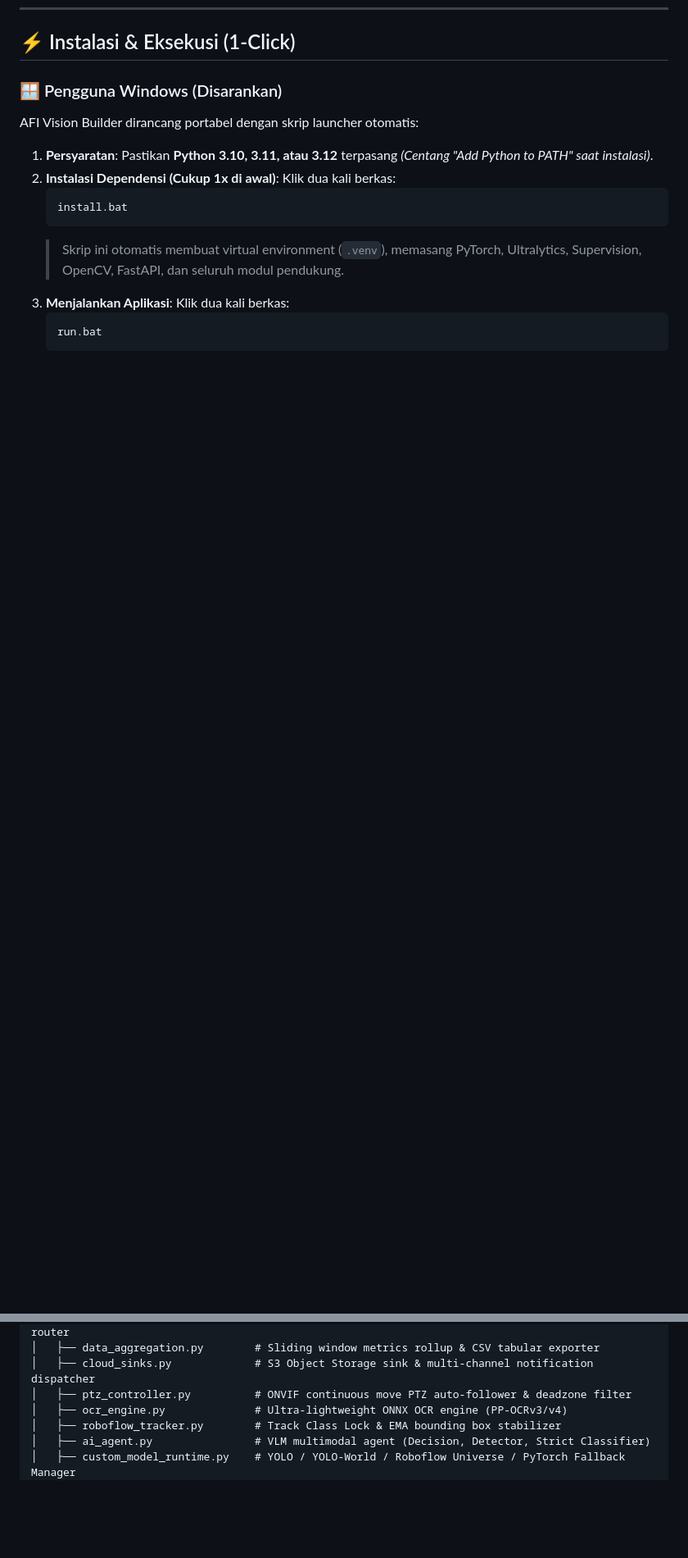
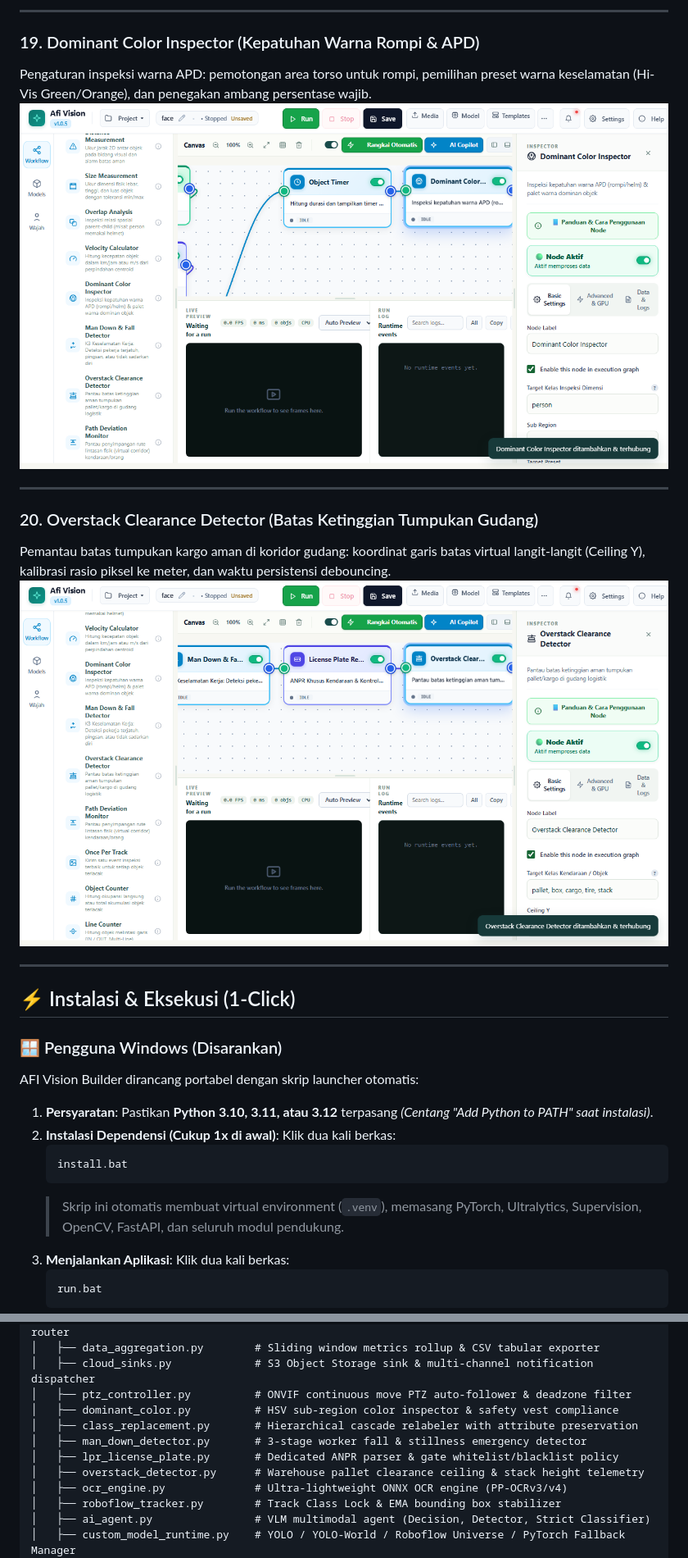
Before and after one commit to Annaskhadafi/afivisionbuilder, a Markdown page: README.md, 2 parts joined by grey strips. Shown: that part at 82% size. Drawn GitHub-style; pictures changed too: docs/screenshots/25_dominant_color_inspector.png (added), docs/screenshots/26_overstack_clearance_inspector.png (added); blank space fills up the shorter version.

```diff
--- a/README.md
+++ b/README.md
@@ -308,3 +332,17 @@ Node Object Timer melacak waktu keberadaan setiap objek terdeteksi di frame vide
+---
+
+### 19. Dominant Color Inspector (Kepatuhan Warna Rompi & APD)
+Pengaturan inspeksi warna APD: pemotongan area torso untuk rompi, pemilihan preset warna keselamatan (Hi-Vis Green/Orange), dan penegakan ambang persentase wajib.
+![Dominant Color Inspector](docs/screenshots/25_dominant_color_inspector.png)
+
+---
+
+### 20. Overstack Clearance Detector (Batas Ketinggian Tumpukan Gudang)
+Pemantau batas tumpukan kargo aman di koridor gudang: koordinat garis batas virtual langit-langit (Ceiling Y), kalibrasi rasio piksel ke meter, dan waktu persistensi debouncing.
+![Overstack Clearance Inspector](docs/screenshots/26_overstack_clearance_inspector.png)
+
+---
+
 ## ⚡ Instalasi & Eksekusi (1-Click)
 
 ### 🪟 Pengguna Windows (Disarankan)
@@ -379,6 +417,11 @@ afivisionbuilder/
 │   ├── data_aggregation.py        # Sliding window metrics rollup & CSV tabular exporter
 │   ├── cloud_sinks.py             # S3 Object Storage sink & multi-channel notification dispatcher
 │   ├── ptz_controller.py          # ONVIF continuous move PTZ auto-follower & deadzone filter
+│   ├── dominant_color.py          # HSV sub-region color inspector & safety vest compliance
+│   ├── class_replacement.py       # Hierarchical cascade relabeler with attribute preservation
+│   ├── man_down_detector.py       # 3-stage worker fall & stillness emergency detector
+│   ├── lpr_license_plate.py       # Dedicated ANPR parser & gate whitelist/blacklist policy
+│   ├── overstack_detector.py      # Warehouse pallet clearance ceiling & stack height telemetry
 │   ├── ocr_engine.py              # Ultra-lightweight ONNX OCR engine (PP-OCRv3/v4)
 │   ├── roboflow_tracker.py        # Track Class Lock & EMA bounding box stabilizer
 │   ├── ai_agent.py                # VLM multimodal agent (Decision, Detector, Strict Classifier)
```
Also changed, not shown: other parts of README.md (+32 -6 lines), docs/TASK_LIST.md (+1 -0 lines), docs/screenshots/22_five_realworld_nodes_canvas.png (added), docs/screenshots/23_man_down_detector_inspector.png (added), docs/screenshots/24_lpr_license_plate_inspector.png (added), 11 other files.
